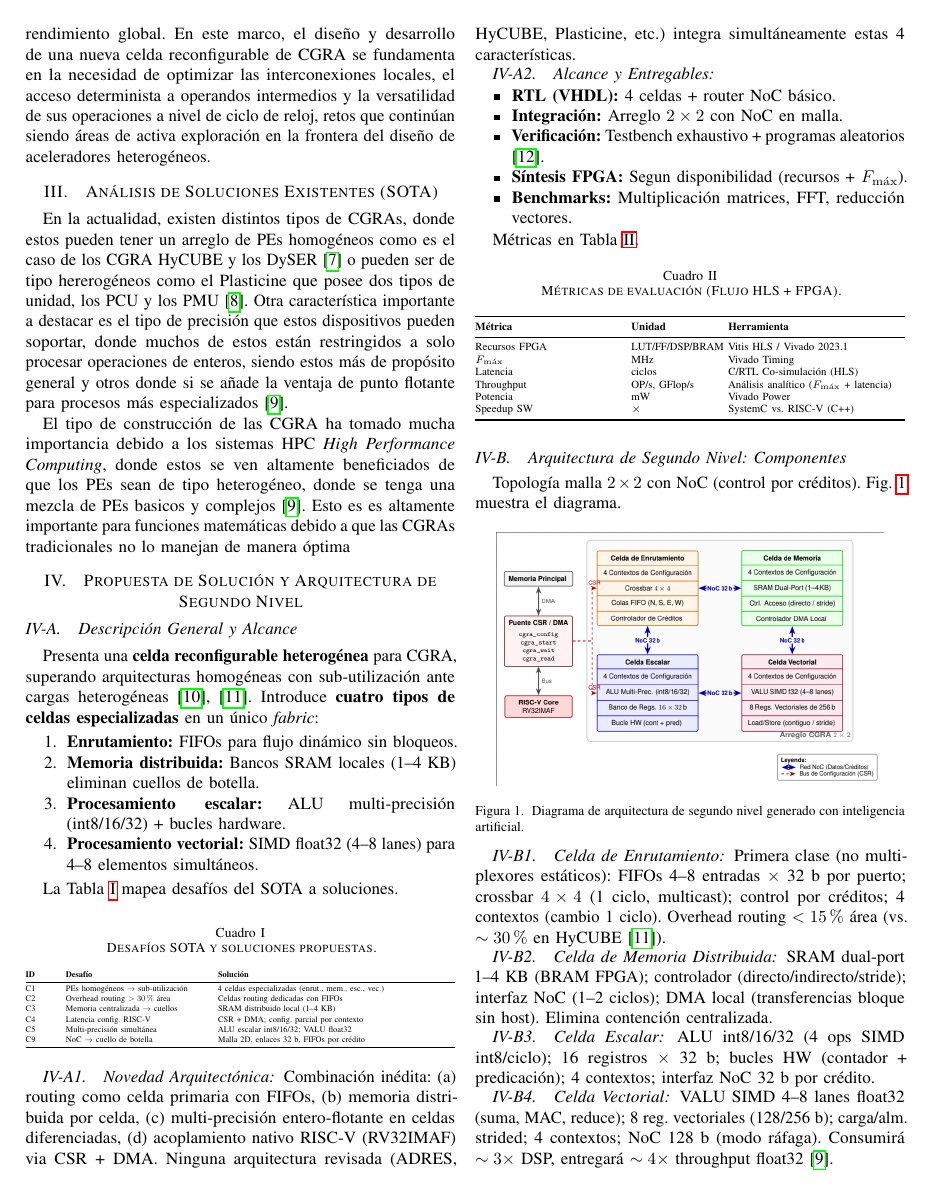
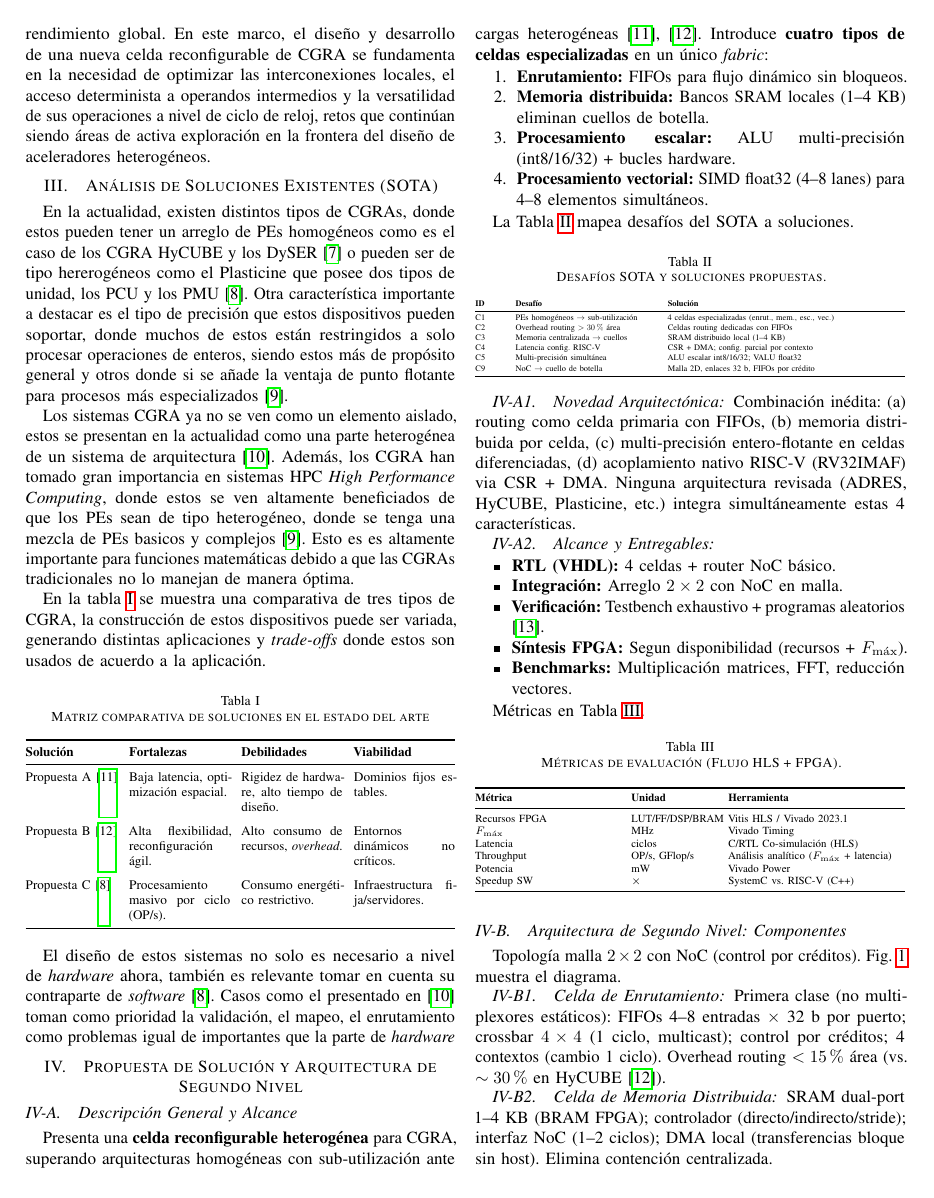
Before and after one commit to ezrzuniga/CGRA-reconfigurable-cell-development, a LaTeX paper (Entrega_Avance_1/article_ieee.tex): page 2 of 4 before the commit and page 2 of 5 after it. Compiled offline with pdfLaTeX.

Commit message:
finishing first advance

```diff
--- a/Entrega_Avance_1/article_ieee.tex
+++ b/Entrega_Avance_1/article_ieee.tex
@@ -3,6 +3,7 @@
 \usepackage[utf8]{inputenc}
 \usepackage[T1]{fontenc}
 \usepackage[spanish]{babel}
+\addto\captionsspanish{\renewcommand{\tablename}{Tabla}}
 \usepackage{csquotes}
 \usepackage{url}
 \usepackage{graphicx}
@@ -69,10 +70,13 @@ Para que este tipo de sistemas alcance su máximo potencial, el diseño interno
 
 En la actualidad, existen distintos tipos de CGRAs, donde estos pueden tener un arreglo de PEs homogéneos como es el caso de los CGRA HyCUBE y los DySER \cite{Blocks2022} o pueden ser de tipo hererogéneos como el Plasticine que posee dos tipos de unidad, los PCU y los PMU \cite{plasticine2017}. Otra característica importante a destacar es el tipo de precisión que estos dispositivos pueden soportar, donde muchos de estos están restringidos a solo procesar operaciones de enteros, siendo estos más de propósito general y otros donde si se añade la ventaja de punto flotante para procesos más especializados \cite{exploration_tradeoffs}.
 
-El tipo de construcción de las CGRA ha tomado mucha importancia debido a los sistemas HPC \textit{High Performance Computing}, donde estos se ven altamente beneficiados de que los PEs sean de tipo heterogéneo, donde se tenga una mezcla de PEs basicos y complejos \cite{exploration_tradeoffs}. Esto es es altamente importante para funciones matemáticas debido a que las CGRAs tradicionales no lo manejan de manera óptima
+Los sistemas CGRA ya no se ven como un elemento aislado, estos se presentan en la actualidad como una parte heterogénea de un sistema de arquitectura \cite{dvhetero}.
+Además, los CGRA han tomado gran importancia en sistemas HPC \textit{High Performance Computing}, donde estos se ven altamente beneficiados de que los PEs sean de tipo heterogéneo, donde se tenga una mezcla de PEs basicos y complejos \cite{exploration_tradeoffs}. Esto es es altamente importante para funciones matemáticas debido a que las CGRAs tradicionales no lo manejan de manera óptima.
 
 
 
+En la tabla \ref{tab:comparativa_sota} se muestra una comparativa de tres tipos de CGRA, la construcción de estos dispositivos puede ser variada,
+generando distintas aplicaciones y \textit{trade-offs} donde estos son usados de acuerdo a la aplicación.
 
 
 
@@ -90,24 +94,31 @@ El tipo de construcción de las CGRA ha tomado mucha importancia debido a los si
 %
 %Para ilustrar de forma concisa estos compromisos, la Tabla~\ref{tab:comparativa_sota} resume los criterios de viabilidad tecnológica encontrados en la literatura.
 %
-%\begin{table}[htbp]
-%\caption{Matriz Comparativa de Soluciones en el Estado del Arte}
-%\label{tab:comparativa_sota}
-%\centering
-%% reduce font and use fixed-width columns to avoid overflow
-%\small
-%\begin{tabular}{l p{2.2cm} p{2.2cm} p{2.2cm}}
-%\toprule
-%\textbf{Solución} & \textbf{Fortalezas} & \textbf{Debilidades} & \textbf{Viabilidad} \\
-%\midrule
-%Propuesta A \cite{adres2004} & Baja latencia, optimización espacial. & Rigidez de hardware, alto tiempo de diseño. & Dominios fijos estables. \\
-%\addlinespace
-%Propuesta B \cite{hycube2017} & Alta flexibilidad, reconfiguración ágil. & Alto consumo de recursos, \textit{overhead}. & Entornos dinámicos no críticos. \\
-%\addlinespace
-%Propuesta C \cite{plasticine2017} & Procesamiento masivo por ciclo (OP/s). & Consumo energético restrictivo. & Infraestructura fija/servidores. \\
-%\bottomrule
-%\end{tabular}
-%\end{table}
+\begin{table}[htbp]
+\caption{Matriz comparativa de soluciones en el estado del arte}
+\label{tab:comparativa_sota}
+\centering
+\scriptsize
+\setlength{\tabcolsep}{3pt}
+\resizebox{\columnwidth}{!}{%
+  \begin{tabular}{@{}l p{1.9cm} p{1.9cm} p{1.9cm}@{}}
+  \toprule
+  \textbf{Solución} & \textbf{Fortalezas} & \textbf{Debilidades} & \textbf{Viabilidad} \\
+  \midrule
+  Propuesta A \cite{adres2004} & Baja latencia, optimización espacial. & Rigidez de hardware, alto tiempo de diseño. & Dominios fijos estables. \\
+  \addlinespace
+  Propuesta B \cite{hycube2017} & Alta flexibilidad, reconfiguración ágil. & Alto consumo de recursos, \textit{overhead}. & Entornos dinámicos no críticos. \\
+  \addlinespace
+  Propuesta C \cite{plasticine2017} & Procesamiento masivo por ciclo (OP/s). & Consumo energético restrictivo. & Infraestructura fija/servidores. \\
+  \bottomrule
+  \end{tabular}%
+}
+\end{table}
+
+El diseño de estos sistemas no solo es necesario a nivel de \textit{hardware} ahora, también es relevante tomar en cuenta su contraparte de \textit{software} \cite{plasticine2017}. Casos como el presentado en \cite{dvhetero} toman como prioridad la validación, el mapeo, el enrutamiento como problemas igual de importantes que la parte de \textit{hardware}
+
+
+
 %
 %\subsection{Lista de Desafíos Observados}
 %A partir del análisis sistemático del SOTA, se derivan los siguientes desafíos técnicos abiertos que justifican el desarrollo de una nueva alternativa:
```
Also changed, not shown: Entrega_Avance_1/references.bib (+1 -1 lines), Entrega_Avance_1/article_ieee.pdf.
